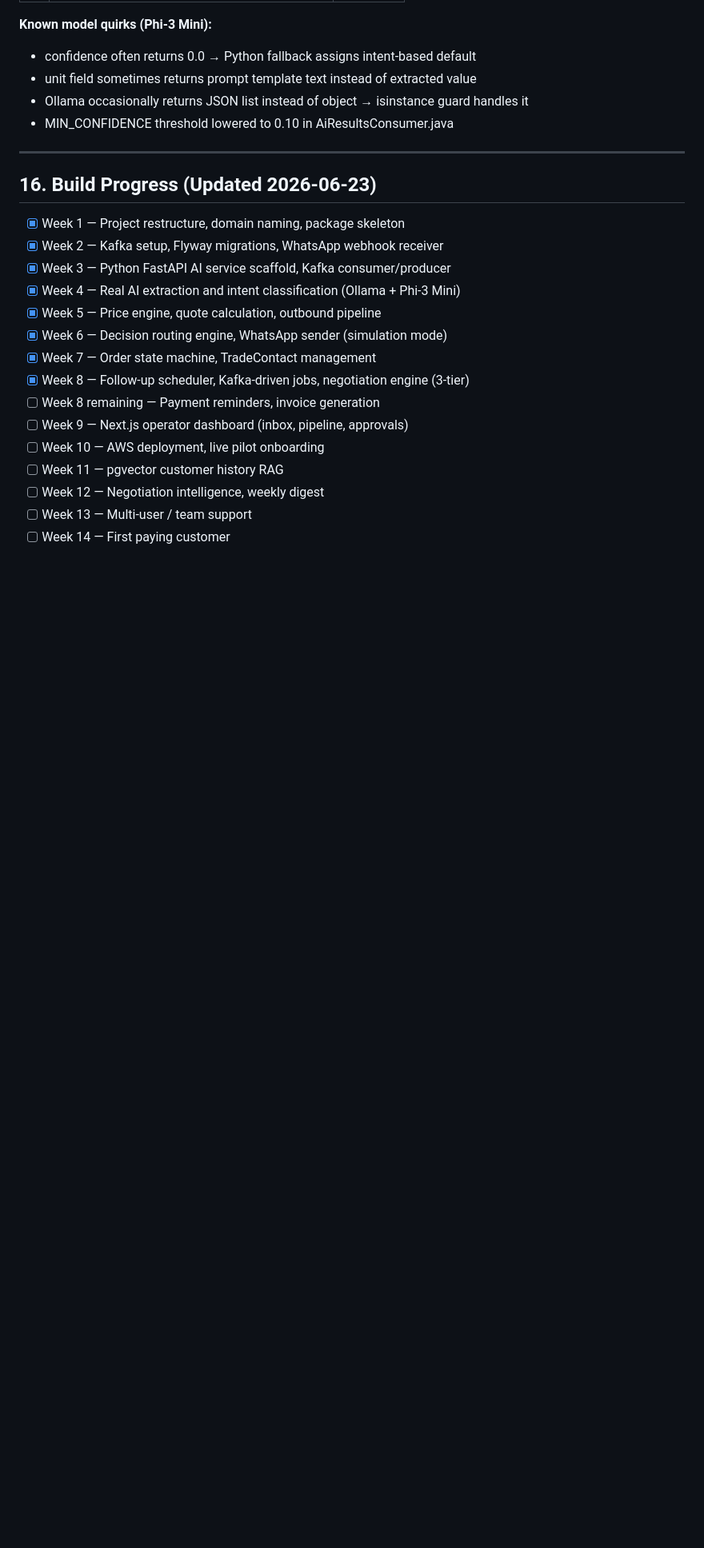
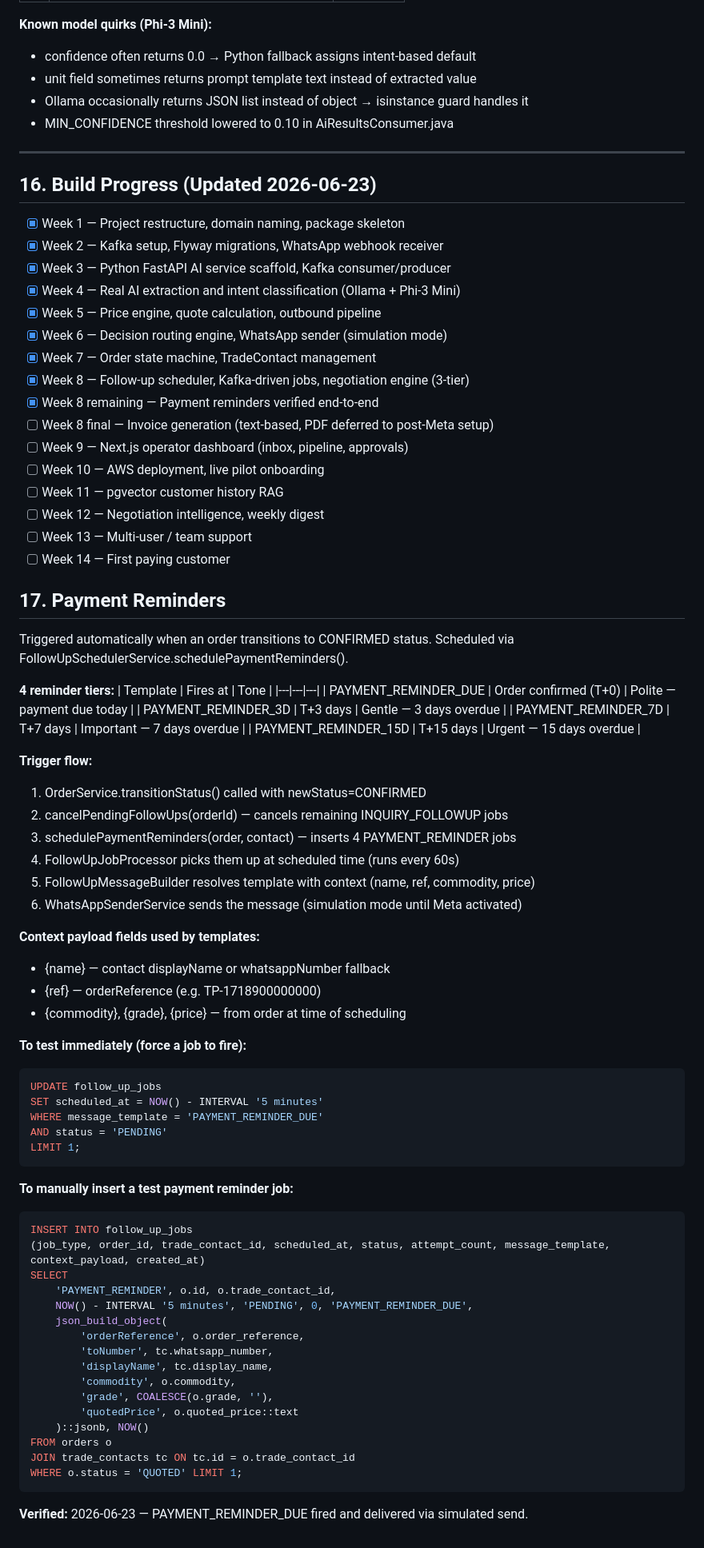
Before and after one commit to VivekChepuru/tradepilot, a Markdown page: tradepilot-core/RUNBOOK.md, the part around the change. Shown at 80% size. GitHub-like rendering; blank space fills up the shorter version.

Commit message:
feat(payment-reminders): pipeline verified + runbooks updated
- FollowUpJobProcessor fires PAYMENT_REMINDER jobs correctly
- FollowUpMessageBuilder has all 4 templates (DUE, 3D, 7D, 15D)
- OrderService.transitionStatus triggers schedulePaymentReminders on CONFIRMED
- Cancels pending INQUIRY_FOLLOWUP jobs on CONFIRMED transition
- Simulated send verified: payment reminder delivered to contact
- RUNBOOK updated: payment reminders section, build progress Week 8

````diff
--- a/tradepilot-core/RUNBOOK.md
+++ b/tradepilot-core/RUNBOOK.md
@@ -307,10 +307,68 @@ All 9 core pipeline scenarios passing. English-only testing scope
 - [x] Week 6 — Decision routing engine, WhatsApp sender (simulation mode)
 - [x] Week 7 — Order state machine, TradeContact management
 - [x] Week 8 — Follow-up scheduler, Kafka-driven jobs, negotiation engine (3-tier)
-- [ ] Week 8 remaining — Payment reminders, invoice generation
+- [x] Week 8 remaining — Payment reminders verified end-to-end
+- [ ] Week 8 final — Invoice generation (text-based, PDF deferred to post-Meta setup)
 - [ ] Week 9 — Next.js operator dashboard (inbox, pipeline, approvals)
 - [ ] Week 10 — AWS deployment, live pilot onboarding
 - [ ] Week 11 — pgvector customer history RAG
 - [ ] Week 12 — Negotiation intelligence, weekly digest
 - [ ] Week 13 — Multi-user / team support
 - [ ] Week 14 — First paying customer
+
+## 17. Payment Reminders
+
+Triggered automatically when an order transitions to CONFIRMED status.
+Scheduled via FollowUpSchedulerService.schedulePaymentReminders().
+
+**4 reminder tiers:**
+| Template | Fires at | Tone |
+|---|---|---|
+| PAYMENT_REMINDER_DUE | Order confirmed (T+0) | Polite — payment due today |
+| PAYMENT_REMINDER_3D | T+3 days | Gentle — 3 days overdue |
+| PAYMENT_REMINDER_7D | T+7 days | Important — 7 days overdue |
+| PAYMENT_REMINDER_15D | T+15 days | Urgent — 15 days overdue |
+
+**Trigger flow:**
+1. OrderService.transitionStatus() called with newStatus=CONFIRMED
+2. cancelPendingFollowUps(orderId) — cancels remaining INQUIRY_FOLLOWUP jobs
+3. schedulePaymentReminders(order, contact) — inserts 4 PAYMENT_REMINDER jobs
+4. FollowUpJobProcessor picks them up at scheduled time (runs every 60s)
+5. FollowUpMessageBuilder resolves template with context (name, ref, commodity, price)
+6. WhatsAppSenderService sends the message (simulation mode until Meta activated)
+
+**Context payload fields used by templates:**
+- {name} — contact displayName or whatsappNumber fallback
+- {ref} — orderReference (e.g. TP-1718900000000)
+- {commodity}, {grade}, {price} — from order at time of scheduling
+
+**To test immediately (force a job to fire):**
+```sql
+UPDATE follow_up_jobs
+SET scheduled_at = NOW() - INTERVAL '5 minutes'
+WHERE message_template = 'PAYMENT_REMINDER_DUE'
+AND status = 'PENDING'
+LIMIT 1;
+```
+
+**To manually insert a test payment reminder job:**
+```sql
+INSERT INTO follow_up_jobs
+(job_type, order_id, trade_contact_id, scheduled_at, status, attempt_count, message_template, context_payload, created_at)
+SELECT
+    'PAYMENT_REMINDER', o.id, o.trade_contact_id,
+    NOW() - INTERVAL '5 minutes', 'PENDING', 0, 'PAYMENT_REMINDER_DUE',
+    json_build_object(
+        'orderReference', o.order_reference,
+        'toNumber', tc.whatsapp_number,
+        'displayName', tc.display_name,
+        'commodity', o.commodity,
+        'grade', COALESCE(o.grade, ''),
+        'quotedPrice', o.quoted_price::text
+    )::jsonb, NOW()
+FROM orders o
+JOIN trade_contacts tc ON tc.id = o.trade_contact_id
+WHERE o.status = 'QUOTED' LIMIT 1;
+```
+
+**Verified:** 2026-06-23 — PAYMENT_REMINDER_DUE fired and delivered via simulated send.
````
Also changed, not shown: tradepilot-ai-service/RUNBOOK.md (+1 -0 lines).
